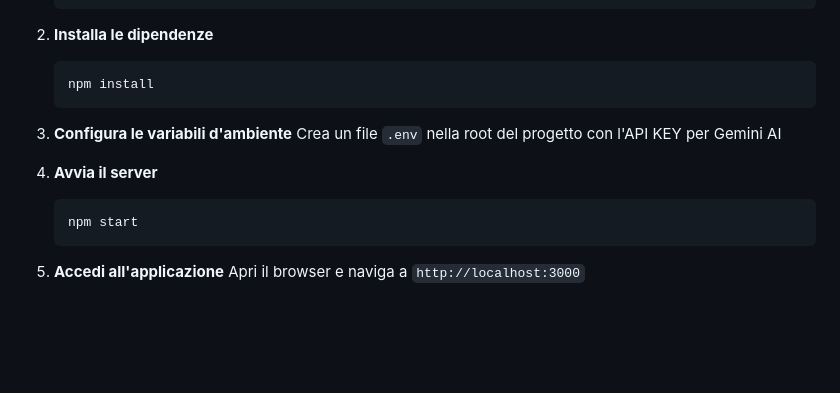
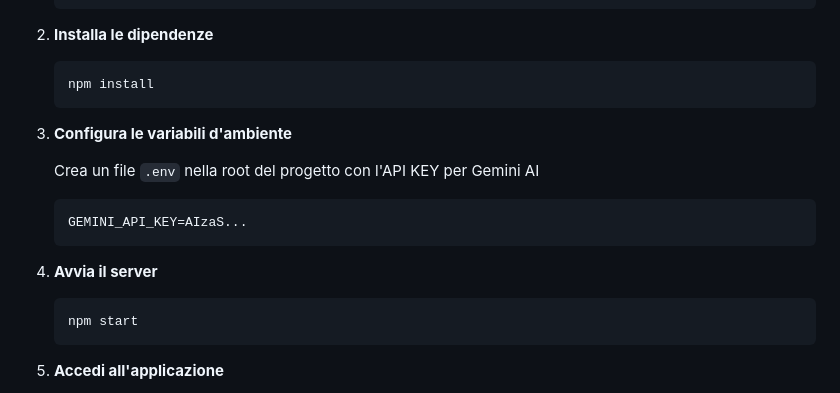
Before and after one commit to ilGalghi/TriviX, a Markdown page: README.md, the part around the change. Drawn GitHub-style; blank space fills up the shorter version.

````diff
--- a/README.md
+++ b/README.md
@@ -72,7 +72,11 @@ TriviX/
    ```
 
 3. **Configura le variabili d'ambiente**
+
    Crea un file `.env` nella root del progetto con l'API KEY per Gemini AI
+   ```
+   GEMINI_API_KEY=AIzaS...
+   ```
 
 4. **Avvia il server**
    ```
@@ -80,4 +84,5 @@ TriviX/
    ```
 
 5. **Accedi all'applicazione**
+
    Apri il browser e naviga a `http://localhost:3000`
````
